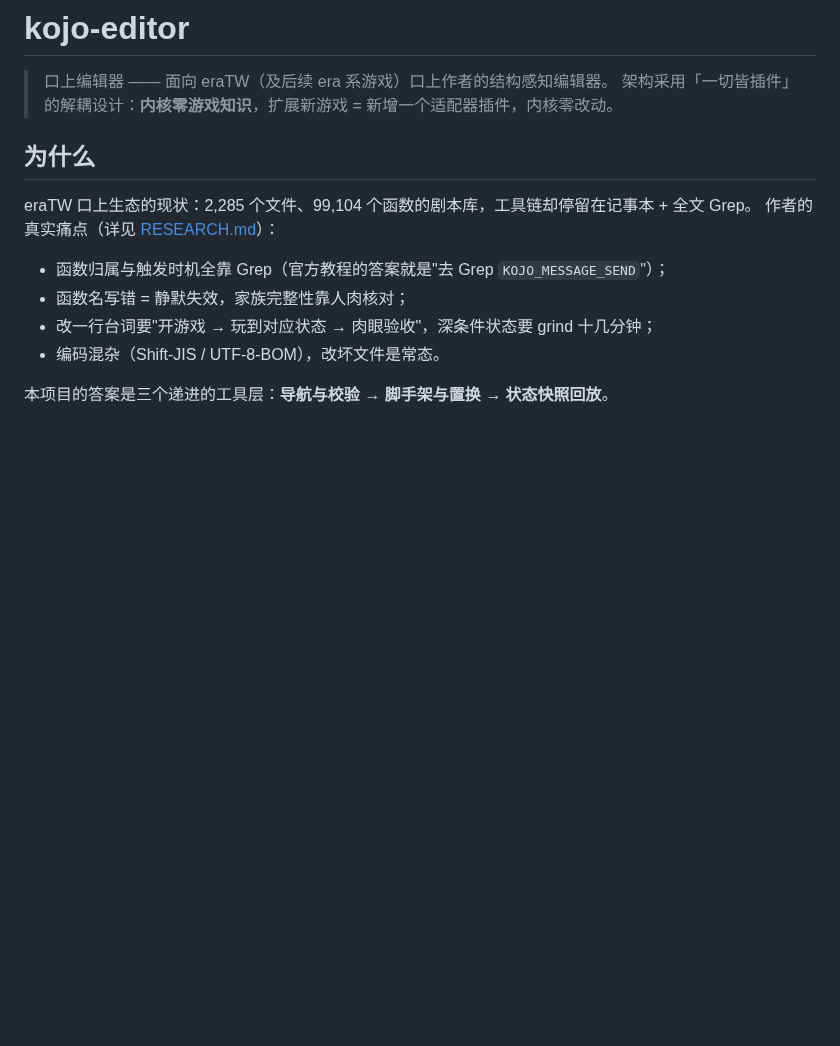
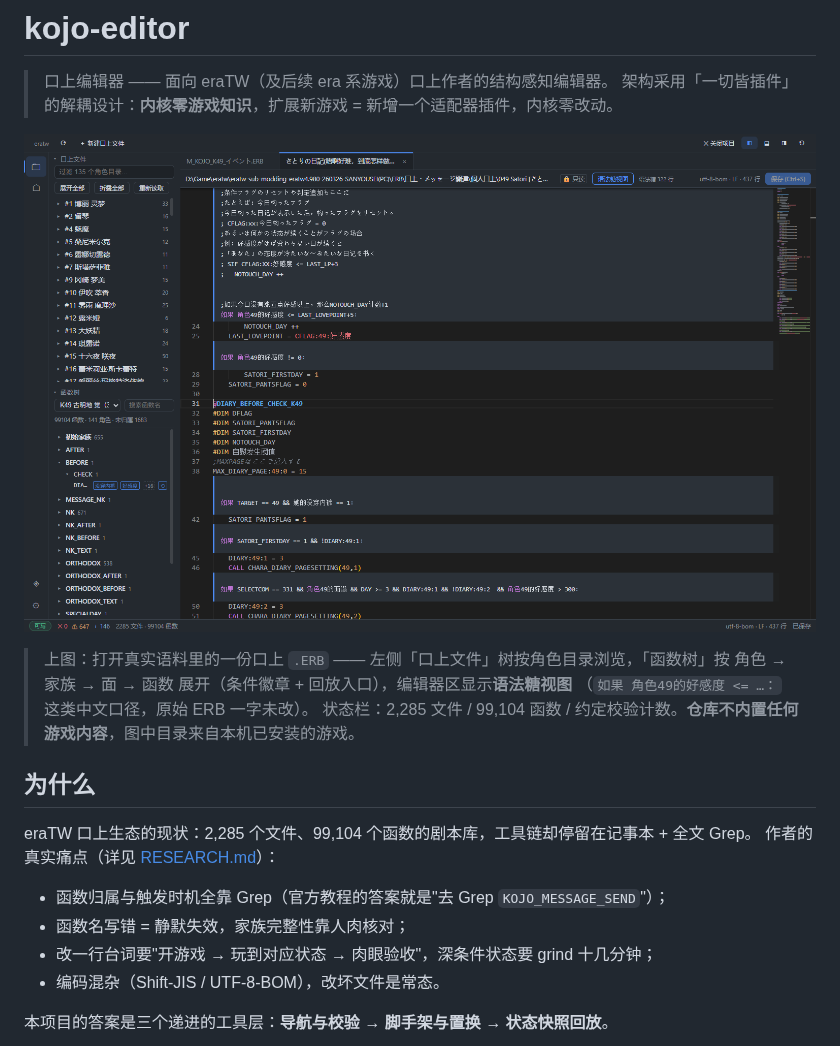
Before and after one commit to Poboking/kojo-editor, a Markdown page: README.md, the part around the change. Drawn GitHub-style; pictures changed too: docs/assets/sugar-view.png (added); blank space fills up the shorter version.

Commit message:
docs(readme): 加编辑器主视图截图 —— 糖视图 + 口上文件树 + 函数树
README 至今没有任何界面图，读者只能从文字猜「结构感知」长什么样。这张图一次给全三件事：
左侧口上文件树按角色目录浏览、函数树按 角色 → 家族 → 面 → 函数 展开（条件徽章与回放入口），
编辑器区是语法糖投影的中文口径而原始 ERB 一字未改，状态栏带 2,285 文件 / 99,104 函数。

图刻意落在函数中段（结构与条件为主），不取文件开头的作者前言；配文写明
「仓库不内置任何游戏内容，图中目录来自本机已安装的游戏」——与许可段落同源，避免被读成附带语料。

代码基线 = 305ba43（远端已发布 master）。门：1627 passed / 13 skipped；
typecheck root + app 双 exit 0；解耦审计 A–D 全绿。

```diff
--- a/README.md
+++ b/README.md
@@ -2,6 +2,13 @@
 
 > 口上编辑器 —— 面向 eraTW（及后续 era 系游戏）口上作者的结构感知编辑器。
 > 架构采用「一切皆插件」的解耦设计：**内核零游戏知识**，扩展新游戏 = 新增一个适配器插件，内核零改动。
+
+![糖视图](docs/assets/sugar-view.png)
+
+> 上图：打开真实语料里的一份口上 `.ERB` —— 左侧「口上文件」树按角色目录浏览，「函数树」按
+> 角色 → 家族 → 面 → 函数 展开（条件徽章 + 回放入口），编辑器区显示**语法糖视图**
+> （`如果 角色49的好感度 <= …：` 这类中文口径，原始 ERB 一字未改）。
+> 状态栏：2,285 文件 / 99,104 函数 / 约定校验计数。**仓库不内置任何游戏内容**，图中目录来自本机已安装的游戏。
 
 ## 为什么
 
```
